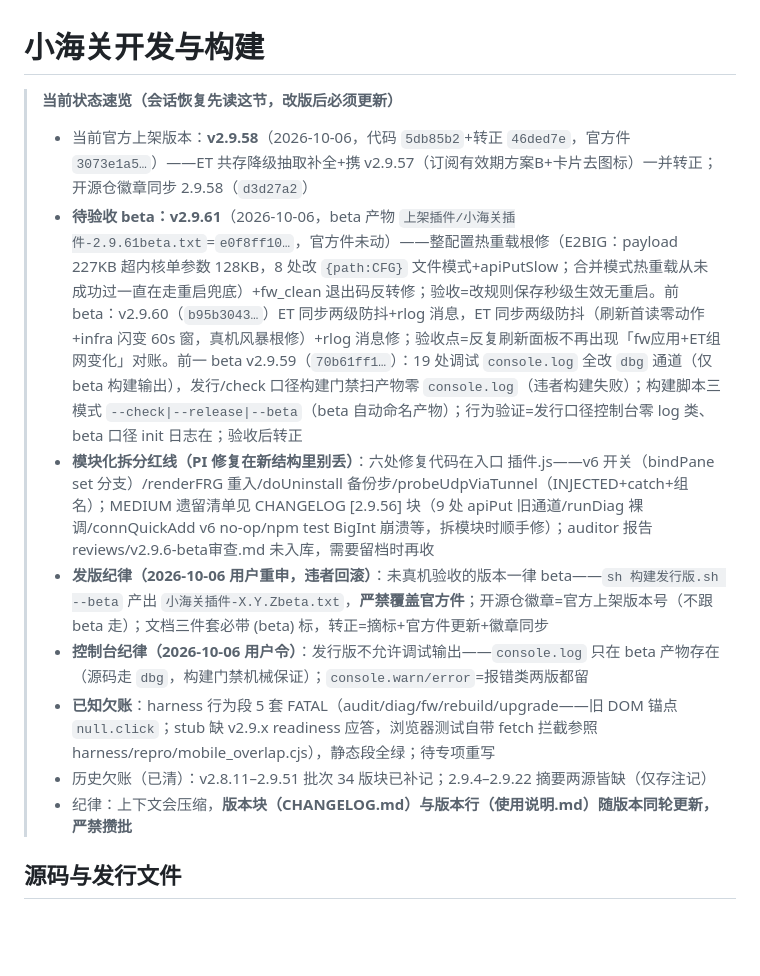
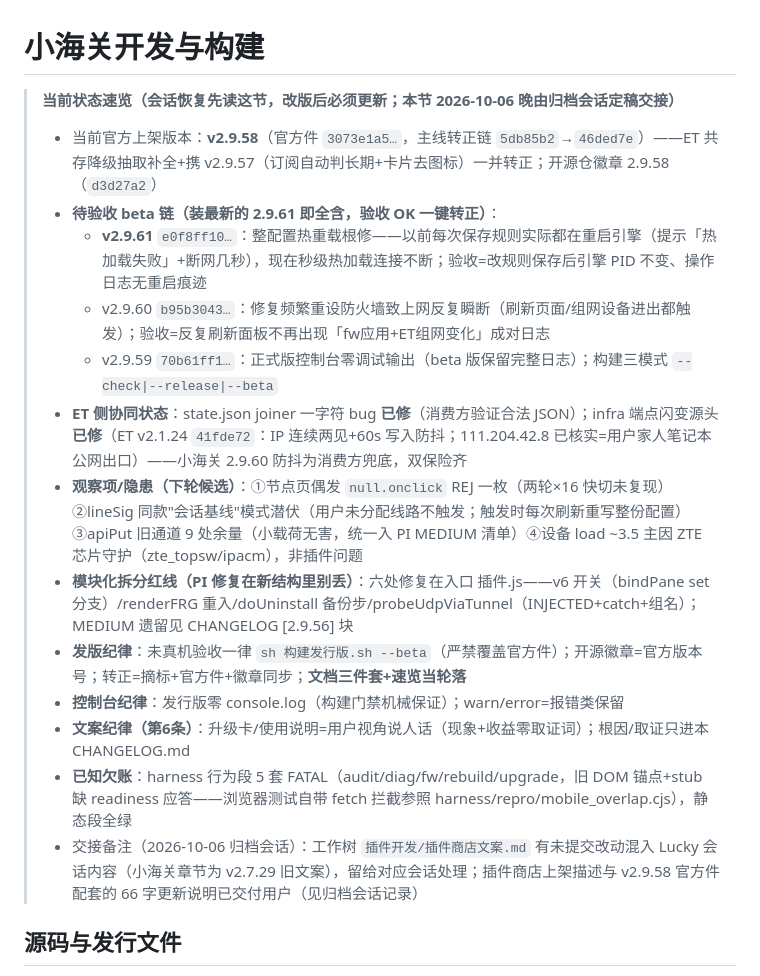
Before and after one commit to huiyi9420/xiaohaiguan, a Markdown page: 插件开发/小海关/开发构建说明.md, the part around the change. Rendered like a GitHub page; blank space fills up the shorter version.

Commit message:
docs: 同步归档交接速览(官方 2.9.58+beta 链 2.9.59-61 待验收+ET 双保险状态)

```diff
--- a/插件开发/小海关/开发构建说明.md
+++ b/插件开发/小海关/开发构建说明.md
@@ -1,14 +1,19 @@
 # 小海关开发与构建
 
-> **当前状态速览（会话恢复先读这节，改版后必须更新）**
-> - 当前官方上架版本：**v2.9.58**（2026-10-06，代码 `5db85b2`+转正 `46ded7e`，官方件 `3073e1a5…`）——ET 共存降级抽取补全+携 v2.9.57（订阅有效期方案B+卡片去图标）一并转正；开源仓徽章同步 2.9.58（`d3d27a2`）
-> - **待验收 beta：v2.9.61**（2026-10-06，beta 产物 `上架插件/小海关插件-2.9.61beta.txt`=`e0f8ff10…`，官方件未动）——整配置热重载根修（E2BIG：payload 227KB 超内核单参数 128KB，8 处改 `{path:CFG}` 文件模式+apiPutSlow；合并模式热重载从未成功过一直在走重启兜底）+fw_clean 退出码反转修；验收=改规则保存秒级生效无重启。前 beta：v2.9.60（`b95b3043…`）ET 同步两级防抖+rlog 消息，ET 同步两级防抖（刷新首读零动作+infra 闪变 60s 窗，真机风暴根修）+rlog 消息修；验收点=反复刷新面板不再出现「fw应用+ET组网变化」对账。前一 beta v2.9.59（`70b61ff1…`）：19 处调试 `console.log` 全改 `dbg` 通道（仅 beta 构建输出），发行/check 口径构建门禁扫产物零 `console.log`（违者构建失败）；构建脚本三模式 `--check|--release|--beta`（beta 自动命名产物）；行为验证=发行口径控制台零 log 类、beta 口径 init 日志在；验收后转正
-> - **模块化拆分红线（PI 修复在新结构里别丢）**：六处修复代码在入口 插件.js——v6 开关（bindPane set 分支）/renderFRG 重入/doUninstall 备份步/probeUdpViaTunnel（INJECTED+catch+组名）；MEDIUM 遗留清单见 CHANGELOG [2.9.56] 块（9 处 apiPut 旧通道/runDiag 裸调/connQuickAdd v6 no-op/npm test BigInt 崩溃等，拆模块时顺手修）；auditor 报告 reviews/v2.9.6-beta审查.md 未入库，需要留档时再收
-> - **发版纪律（2026-10-06 用户重申，违者回滚）**：未真机验收的版本一律 beta——`sh 构建发行版.sh --beta` 产出 `小海关插件-X.Y.Zbeta.txt`，**严禁覆盖官方件**；开源仓徽章=官方上架版本号（不跟 beta 走）；文档三件套必带 (beta) 标，转正=摘标+官方件更新+徽章同步
-> - **控制台纪律（2026-10-06 用户令）**：发行版不允许调试输出——`console.log` 只在 beta 产物存在（源码走 `dbg`，构建门禁机械保证）；`console.warn/error`=报错类两版都留
-> - **已知欠账**：harness 行为段 5 套 FATAL（audit/diag/fw/rebuild/upgrade——旧 DOM 锚点 `null.click`；stub 缺 v2.9.x readiness 应答，浏览器测试自带 fetch 拦截参照 harness/repro/mobile_overlap.cjs），静态段全绿；待专项重写
-> - 历史欠账（已清）：v2.8.11–2.9.51 批次 34 版块已补记；2.9.4–2.9.22 摘要两源皆缺（仅存注记）
-> - 纪律：上下文会压缩，**版本块（CHANGELOG.md）与版本行（使用说明.md）随版本同轮更新，严禁攒批**
+> **当前状态速览（会话恢复先读这节，改版后必须更新；本节 2026-10-06 晚由归档会话定稿交接）**
+> - 当前官方上架版本：**v2.9.58**（官方件 `3073e1a5…`，主线转正链 `5db85b2`→`46ded7e`）——ET 共存降级抽取补全+携 v2.9.57（订阅自动判长期+卡片去图标）一并转正；开源仓徽章 2.9.58（`d3d27a2`）
+> - **待验收 beta 链（装最新的 2.9.61 即全含，验收 OK 一键转正）**：
+>   - **v2.9.61** `e0f8ff10…`：整配置热重载根修——以前每次保存规则实际都在重启引擎（提示「热加载失败」+断网几秒），现在秒级热加载连接不断；验收=改规则保存后引擎 PID 不变、操作日志无重启痕迹
+>   - v2.9.60 `b95b3043…`：修复频繁重设防火墙致上网反复瞬断（刷新页面/组网设备进出都触发）；验收=反复刷新面板不再出现「fw应用+ET组网变化」成对日志
+>   - v2.9.59 `70b61ff1…`：正式版控制台零调试输出（beta 版保留完整日志）；构建三模式 `--check|--release|--beta`
+> - **ET 侧协同状态**：state.json joiner 一字符 bug **已修**（消费方验证合法 JSON）；infra 端点闪变源头 **已修**（ET v2.1.24 `41fde72`：IP 连续两见+60s 写入防抖；111.204.42.8 已核实=用户家人笔记本公网出口）——小海关 2.9.60 防抖为消费方兜底，双保险齐
+> - **观察项/隐患（下轮候选）**：①节点页偶发 `null.onclick` REJ 一枚（两轮×16 快切未复现）②lineSig 同款"会话基线"模式潜伏（用户未分配线路不触发；触发时每次刷新重写整份配置）③apiPut 旧通道 9 处余量（小载荷无害，统一入 PI MEDIUM 清单）④设备 load ~3.5 主因 ZTE 芯片守护（zte_topsw/ipacm），非插件问题
+> - **模块化拆分红线（PI 修复在新结构里别丢）**：六处修复在入口 插件.js——v6 开关（bindPane set 分支）/renderFRG 重入/doUninstall 备份步/probeUdpViaTunnel（INJECTED+catch+组名）；MEDIUM 遗留见 CHANGELOG [2.9.56] 块
+> - **发版纪律**：未真机验收一律 `sh 构建发行版.sh --beta`（严禁覆盖官方件）；开源徽章=官方版本号；转正=摘标+官方件+徽章同步；**文档三件套+速览当轮落**
+> - **控制台纪律**：发行版零 console.log（构建门禁机械保证）；warn/error=报错类保留
+> - **文案纪律（第6条）**：升级卡/使用说明=用户视角说人话（现象+收益零取证词）；根因/取证只进本 CHANGELOG.md
+> - **已知欠账**：harness 行为段 5 套 FATAL（audit/diag/fw/rebuild/upgrade，旧 DOM 锚点+stub 缺 readiness 应答——浏览器测试自带 fetch 拦截参照 harness/repro/mobile_overlap.cjs），静态段全绿
+> - 交接备注（2026-10-06 归档会话）：工作树 `插件开发/插件商店文案.md` 有未提交改动混入 Lucky 会话内容（小海关章节为 v2.7.29 旧文案），留给对应会话处理；插件商店上架描述与 v2.9.58 官方件配套的 66 字更新说明已交付用户（见归档会话记录）
 
 ## 源码与发行文件
 
```
